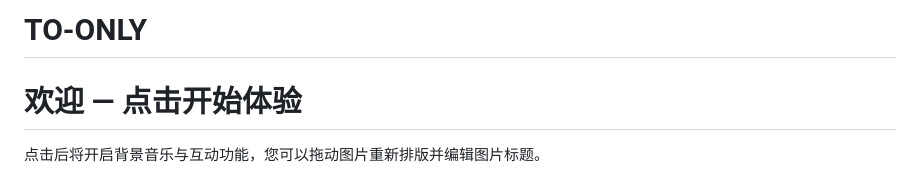
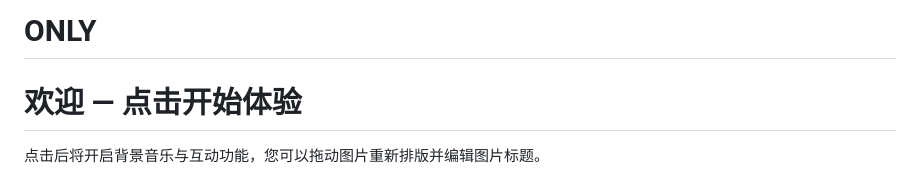
Before and after one commit to san5110115/TO-ONLY, a Markdown page: README.md, the part around the change. GitHub-like rendering.

```diff
--- a/README.md
+++ b/README.md
@@ -1,4 +1,4 @@
-# TO-ONLY
+# ONLY
 <!doctype html>
 <html lang="zh-CN">
 <head>
```
